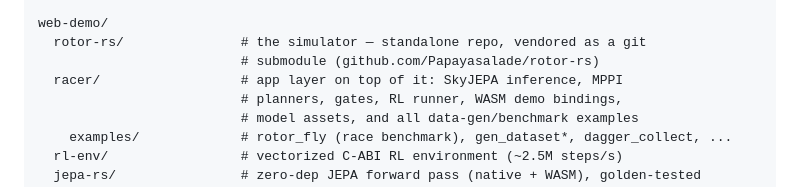
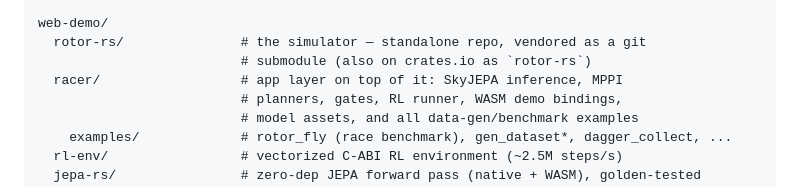
Before and after one commit to Papayasalade/drone-jepa, a Markdown page: README.md, the part around the change. Rendered like a GitHub page.

Commit message:
README: note rotor-rs is on crates.io
Co-Authored-By: Claude Fable 5 <noreply@anthropic.com>

```diff
--- a/README.md
+++ b/README.md
@@ -64,7 +64,7 @@ drone_jepa/               # the model + training (PyTorch)
 
 web-demo/
   rotor-rs/               # the simulator — standalone repo, vendored as a git
-                          # submodule (github.com/Papayasalade/rotor-rs)
+                          # submodule (also on crates.io as `rotor-rs`)
   racer/                  # app layer on top of it: SkyJEPA inference, MPPI
                           # planners, gates, RL runner, WASM demo bindings,
                           # model assets, and all data-gen/benchmark examples
```
